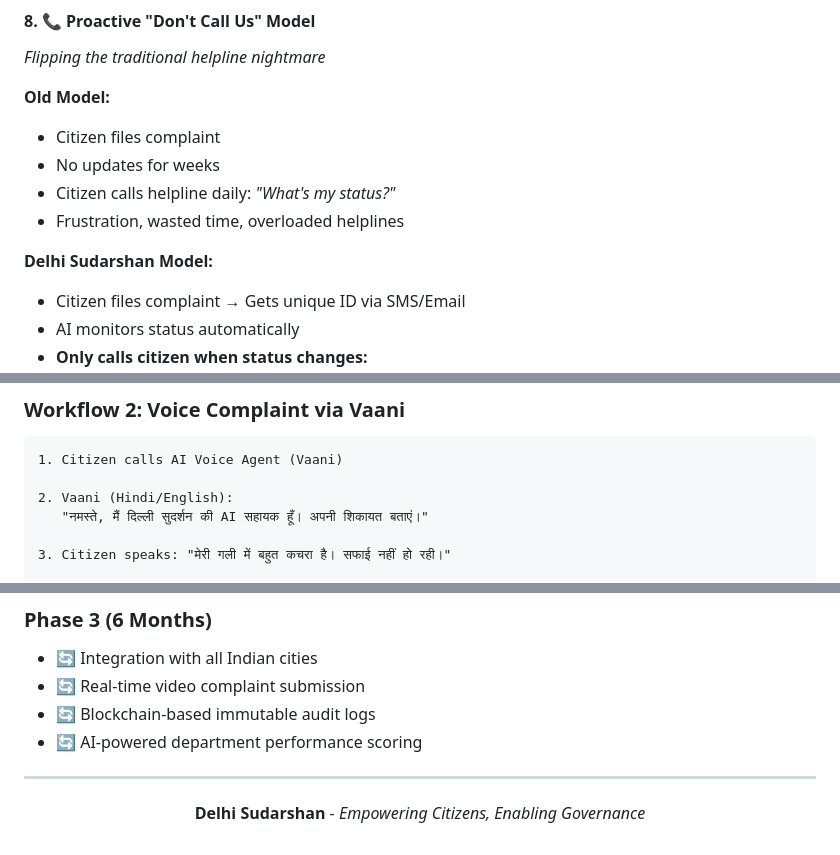
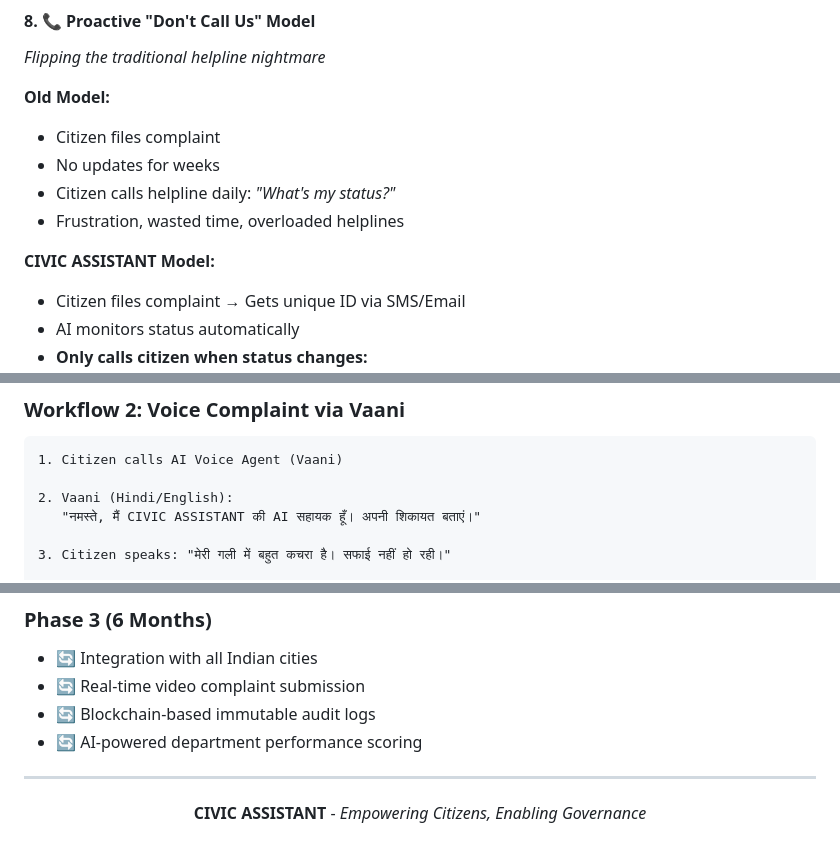
Before and after one commit to jatinkhandelwal662-jk/Lean_Hacks-frontend, a Markdown page: README.md, 3 parts joined by grey strips. Rendered like a GitHub page.

```diff
--- a/README.md
+++ b/README.md
@@ -164,7 +164,7 @@ Email/Voice/Web complaints auto-routed based on keywords:
 - Citizen calls helpline daily: *"What's my status?"*
 - Frustration, wasted time, overloaded helplines
 
-**Delhi Sudarshan Model:**
+**CIVIC ASSISTANT Model:**
 - Citizen files complaint → Gets unique ID via SMS/Email
 - AI monitors status automatically
 - **Only calls citizen when status changes:**
@@ -306,7 +306,7 @@ Email/Voice/Web complaints auto-routed based on keywords:
 1. Citizen calls AI Voice Agent (Vaani)
 
 2. Vaani (Hindi/English):
-   "नमस्ते, मैं दिल्ली सुदर्शन की AI सहायक हूँ। अपनी शिकायत बताएं।"
+   "नमस्ते, मैं CIVIC ASSISTANT की AI सहायक हूँ। अपनी शिकायत बताएं।"
 
 3. Citizen speaks: "मेरी गली में बहुत कचरा है। सफाई नहीं हो रही।"
 
@@ -496,7 +488,7 @@ npm run deploy
 
 <div align="center">
 
-**Delhi Sudarshan** - *Empowering Citizens, Enabling Governance*
+**CIVIC ASSISTANT** - *Empowering Citizens, Enabling Governance*
 
 
 </div>
```
Also changed, not shown: other parts of README.md (+2 -10 lines).
